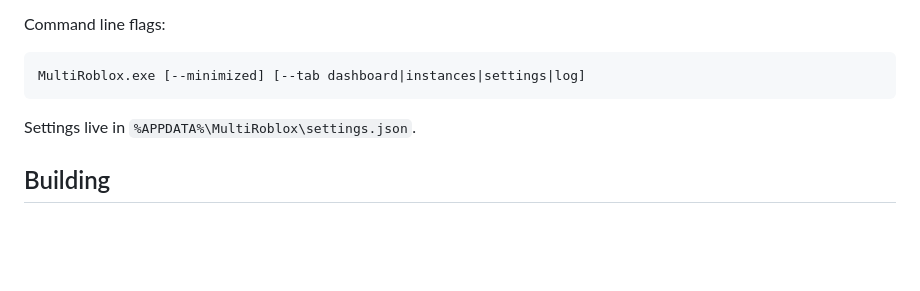
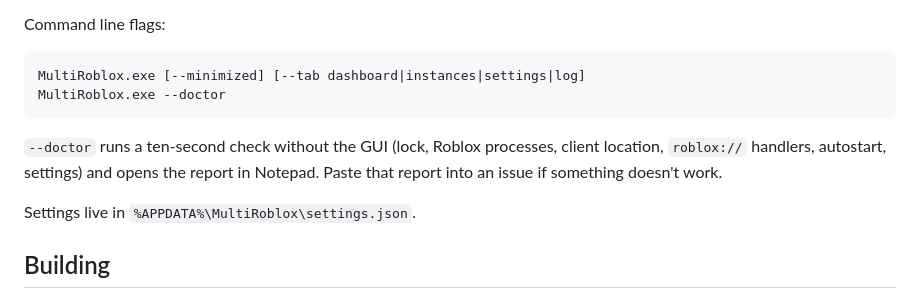
Before and after one commit to zewj/MultiRoblox, a Markdown page: README.md, the part around one of its changes. Drawn GitHub-style; blank space fills up the shorter version.

````diff
--- a/README.md
+++ b/README.md
@@ -78,7 +83,12 @@ Command line flags:
 
 ```
 MultiRoblox.exe [--minimized] [--tab dashboard|instances|settings|log]
+MultiRoblox.exe --doctor
 ```
+
+`--doctor` runs a ten-second check without the GUI (lock, Roblox processes,
+client location, `roblox://` handlers, autostart, settings) and opens the
+report in Notepad. Paste that report into an issue if something doesn't work.
 
 Settings live in `%APPDATA%\MultiRoblox\settings.json`.
 
````
Also changed, not shown: other parts of README.md (+5 -0 lines), docs/dashboard.png, docs/instances.png, docs/settings.png, 11 other files.
